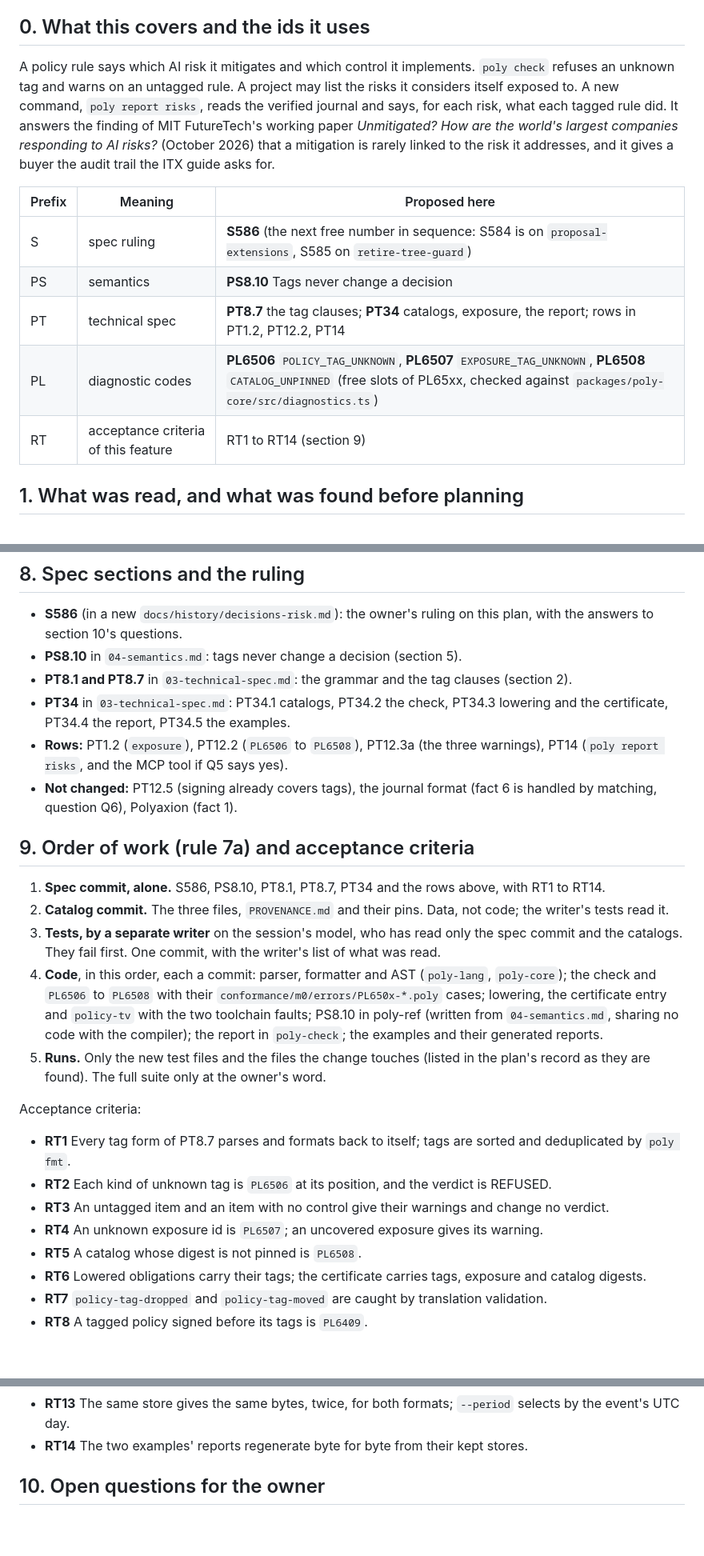
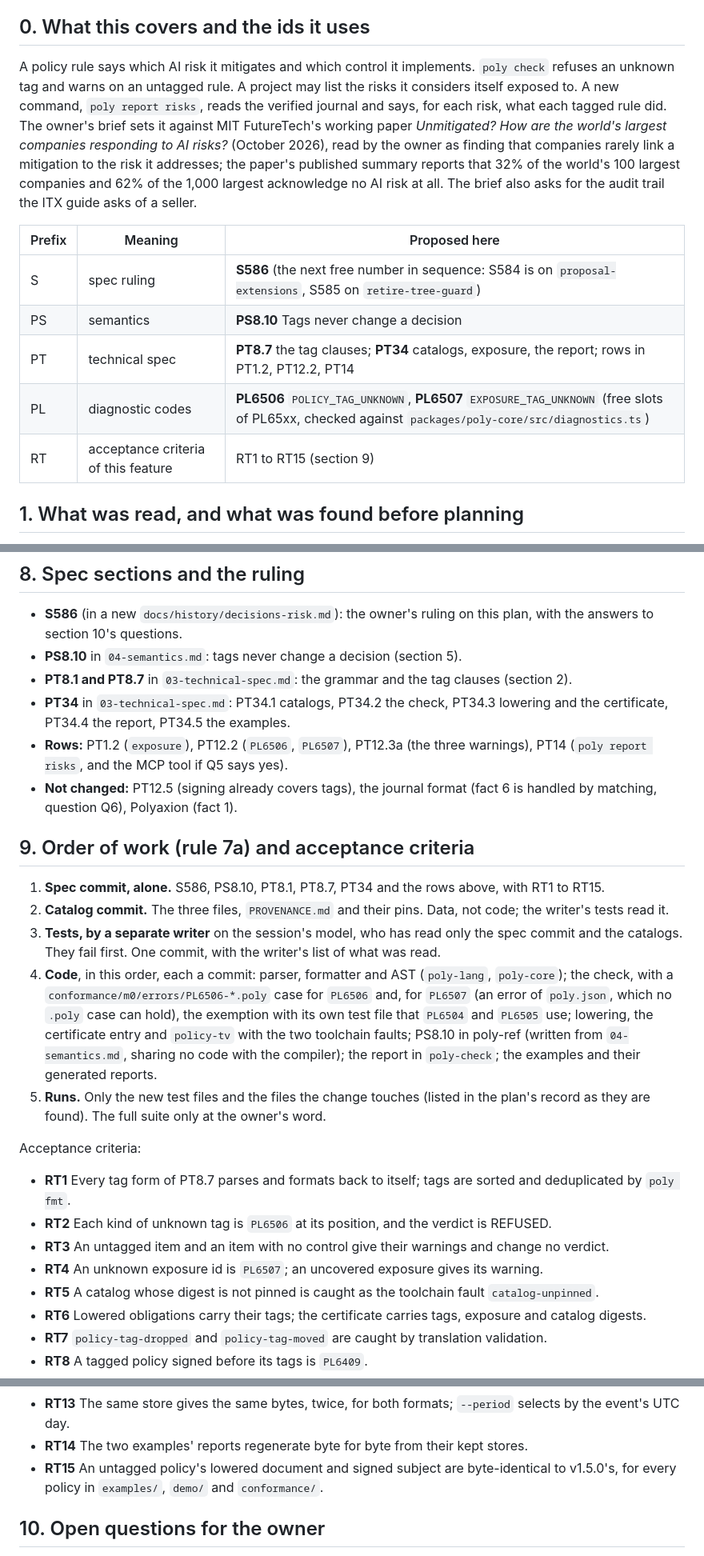
Before and after one commit to cognitive-fab/poly, a Markdown page: docs/proposals/risk-tags.md, 3 parts joined by grey strips. Shown at 80% size. Drawn GitHub-style; blank space fills up the shorter version.

```diff
--- a/docs/proposals/risk-tags.md
+++ b/docs/proposals/risk-tags.md
@@ -6,15 +6,15 @@ Status: a plan for the owner's review. Nothing is specified in the spec document
 
 ## 0. What this covers and the ids it uses
 
-A policy rule says which AI risk it mitigates and which control it implements. `poly check` refuses an unknown tag and warns on an untagged rule. A project may list the risks it considers itself exposed to. A new command, `poly report risks`, reads the verified journal and says, for each risk, what each tagged rule did. It answers the finding of MIT FutureTech's working paper *Unmitigated? How are the world's largest companies responding to AI risks?* (October 2026) that a mitigation is rarely linked to the risk it addresses, and it gives a buyer the audit trail the ITX guide asks for.
+A policy rule says which AI risk it mitigates and which control it implements. `poly check` refuses an unknown tag and warns on an untagged rule. A project may list the risks it considers itself exposed to. A new command, `poly report risks`, reads the verified journal and says, for each risk, what each tagged rule did. The owner's brief sets it against MIT FutureTech's working paper *Unmitigated? How are the world's largest companies responding to AI risks?* (October 2026), read by the owner as finding that companies rarely link a mitigation to the risk it addresses; the paper's published summary reports that 32% of the world's 100 largest companies and 62% of the 1,000 largest acknowledge no AI risk at all. The brief also asks for the audit trail the ITX guide asks of a seller.
 
 | Prefix | Meaning | Proposed here |
 |---|---|---|
 | S | spec ruling | **S586** (the next free number in sequence: S584 is on `proposal-extensions`, S585 on `retire-tree-guard`) |
 | PS | semantics | **PS8.10** Tags never change a decision |
 | PT | technical spec | **PT8.7** the tag clauses; **PT34** catalogs, exposure, the report; rows in PT1.2, PT12.2, PT14 |
-| PL | diagnostic codes | **PL6506** `POLICY_TAG_UNKNOWN`, **PL6507** `EXPOSURE_TAG_UNKNOWN`, **PL6508** `CATALOG_UNPINNED` (free slots of PL65xx, checked against `packages/poly-core/src/diagnostics.ts`) |
-| RT | acceptance criteria of this feature | RT1 to RT14 (section 9) |
+| PL | diagnostic codes | **PL6506** `POLICY_TAG_UNKNOWN`, **PL6507** `EXPOSURE_TAG_UNKNOWN` (free slots of PL65xx, checked against `packages/poly-core/src/diagnostics.ts`) |
+| RT | acceptance criteria of this feature | RT1 to RT15 (section 9) |
 
 ## 1. What was read, and what was found before planning
 
@@ -179,15 +181,15 @@ The JSON has the same content: `{ v: 1, meaning, period, store: { verified, notC
 - **PS8.10** in `04-semantics.md`: tags never change a decision (section 5).
 - **PT8.1 and PT8.7** in `03-technical-spec.md`: the grammar and the tag clauses (section 2).
 - **PT34** in `03-technical-spec.md`: PT34.1 catalogs, PT34.2 the check, PT34.3 lowering and the certificate, PT34.4 the report, PT34.5 the examples.
-- **Rows:** PT1.2 (`exposure`), PT12.2 (`PL6506` to `PL6508`), PT12.3a (the three warnings), PT14 (`poly report risks`, and the MCP tool if Q5 says yes).
+- **Rows:** PT1.2 (`exposure`), PT12.2 (`PL6506`, `PL6507`), PT12.3a (the three warnings), PT14 (`poly report risks`, and the MCP tool if Q5 says yes).
 - **Not changed:** PT12.5 (signing already covers tags), the journal format (fact 6 is handled by matching, question Q6), Polyaxion (fact 1).
 
 ## 9. Order of work (rule 7a) and acceptance criteria
 
-1. **Spec commit, alone.** S586, PS8.10, PT8.1, PT8.7, PT34 and the rows above, with RT1 to RT14.
+1. **Spec commit, alone.** S586, PS8.10, PT8.1, PT8.7, PT34 and the rows above, with RT1 to RT15.
 2. **Catalog commit.** The three files, `PROVENANCE.md` and their pins. Data, not code; the writer's tests read it.
 3. **Tests, by a separate writer** on the session's model, who has read only the spec commit and the catalogs. They fail first. One commit, with the writer's list of what was read.
-4. **Code**, in this order, each a commit: parser, formatter and AST (`poly-lang`, `poly-core`); the check and `PL6506` to `PL6508` with their `conformance/m0/errors/PL650x-*.poly` cases; lowering, the certificate entry and `policy-tv` with the two toolchain faults; PS8.10 in poly-ref (written from `04-semantics.md`, sharing no code with the compiler); the report in `poly-check`; the examples and their generated reports.
+4. **Code**, in this order, each a commit: parser, formatter and AST (`poly-lang`, `poly-core`); the check, with a `conformance/m0/errors/PL6506-*.poly` case for `PL6506` and, for `PL6507` (an error of `poly.json`, which no `.poly` case can hold), the exemption with its own test file that `PL6504` and `PL6505` use; lowering, the certificate entry and `policy-tv` with the two toolchain faults; PS8.10 in poly-ref (written from `04-semantics.md`, sharing no code with the compiler); the report in `poly-check`; the examples and their generated reports.
 5. **Runs.** Only the new test files and the files the change touches (listed in the plan's record as they are found). The full suite only at the owner's word.
 
 Acceptance criteria:
@@ -196,7 +198,7 @@ Acceptance criteria:
 - **RT2** Each kind of unknown tag is `PL6506` at its position, and the verdict is REFUSED.
 - **RT3** An untagged item and an item with no control give their warnings and change no verdict.
 - **RT4** An unknown exposure id is `PL6507`; an uncovered exposure gives its warning.
-- **RT5** A catalog whose digest is not pinned is `PL6508`.
+- **RT5** A catalog whose digest is not pinned is caught as the toolchain fault `catalog-unpinned`.
 - **RT6** Lowered obligations carry their tags; the certificate carries tags, exposure and catalog digests.
 - **RT7** `policy-tag-dropped` and `policy-tag-moved` are caught by translation validation.
 - **RT8** A tagged policy signed before its tags is `PL6409`.
@@ -206,6 +208,7 @@ Acceptance criteria:
 - **RT12** The report holds no value the journal keeps as a digest, and its first line and `meaning` are the exact sentence of section 6.
 - **RT13** The same store gives the same bytes, twice, for both formats; `--period` selects by the event's UTC day.
 - **RT14** The two examples' reports regenerate byte for byte from their kept stores.
+- **RT15** An untagged policy's lowered document and signed subject are byte-identical to v1.5.0's, for every policy in `examples/`, `demo/` and `conformance/`.
 
 ## 10. Open questions for the owner
 
```
Also changed, not shown: other parts of docs/proposals/risk-tags.md (+8 -5 lines).
